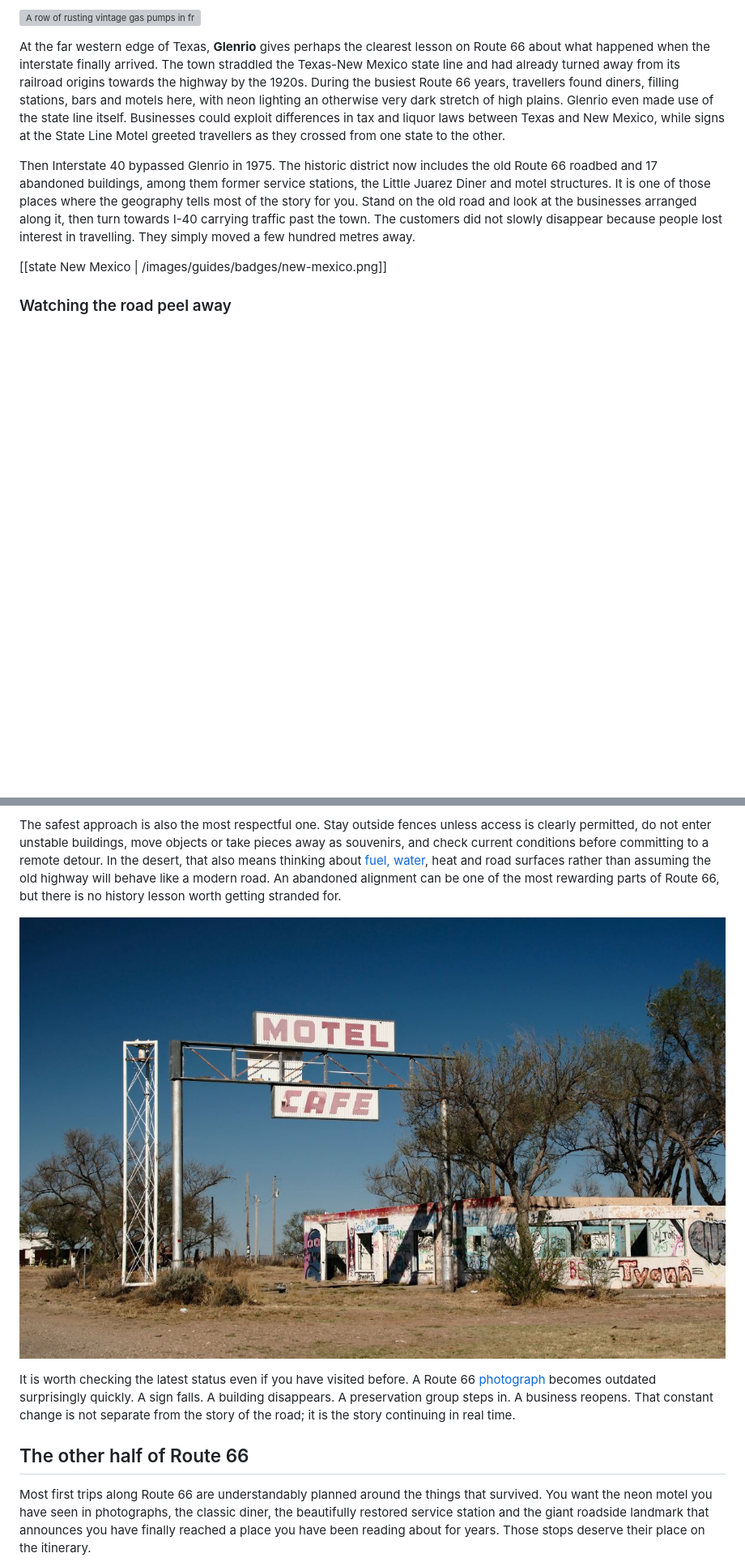
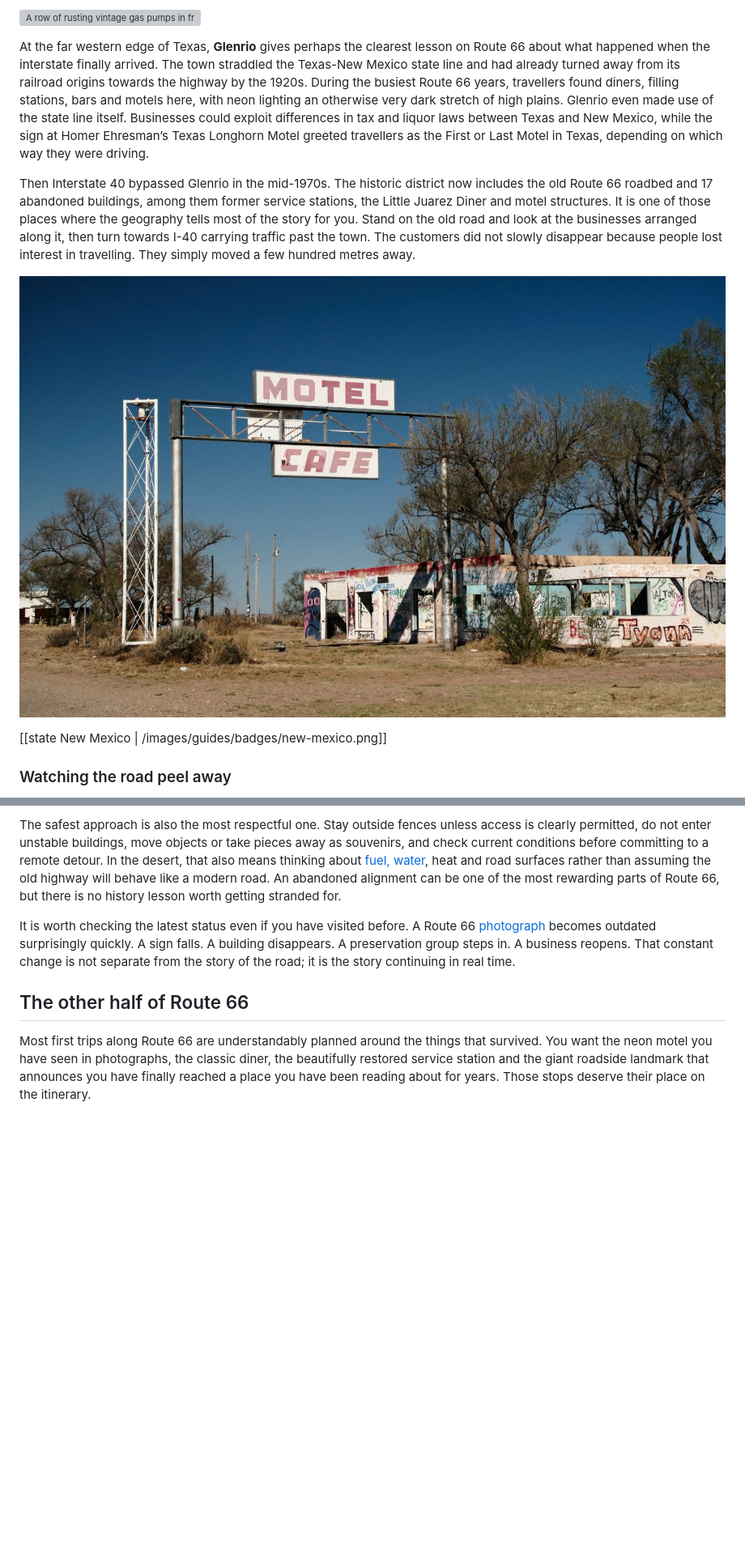
Before and after one commit to whereisfrenchie/route66logbook-web, a Markdown page: _guides/08-route-66-ghost-towns.md, 2 parts joined by grey strips. Shown at 81% size. Drawn GitHub-style; blank space fills up the shorter version; grey boxes are pictures that could not be loaded.

Commit message:
Ghost Towns: the graffiti motel is Glenrio's Texas Longhorn, which had the First/Last Motel in Texas sign
Co-Authored-By: Claude Opus 5.5 <noreply@anthropic.com>

```diff
--- a/_guides/08-route-66-ghost-towns.md
+++ b/_guides/08-route-66-ghost-towns.md
@@ -74,9 +74,11 @@ Before Glenrio comes **Adrian**, which markets itself as the midpoint of Route 6
 
 ![A row of rusting vintage gas pumps in front of a white flat-roofed building with a red chevron, partly roofless, under bare trees](/images/guides/adrian-bent-door-pumps.jpg "Old pumps on the forecourt by the Bent Door, Adrian, Texas")
 
-At the far western edge of Texas, **Glenrio** gives perhaps the clearest lesson on Route 66 about what happened when the interstate finally arrived. The town straddled the Texas-New Mexico state line and had already turned away from its railroad origins towards the highway by the 1920s. During the busiest Route 66 years, travellers found diners, filling stations, bars and motels here, with neon lighting an otherwise very dark stretch of high plains. Glenrio even made use of the state line itself. Businesses could exploit differences in tax and liquor laws between Texas and New Mexico, while signs at the State Line Motel greeted travellers as they crossed from one state to the other.
+At the far western edge of Texas, **Glenrio** gives perhaps the clearest lesson on Route 66 about what happened when the interstate finally arrived. The town straddled the Texas-New Mexico state line and had already turned away from its railroad origins towards the highway by the 1920s. During the busiest Route 66 years, travellers found diners, filling stations, bars and motels here, with neon lighting an otherwise very dark stretch of high plains. Glenrio even made use of the state line itself. Businesses could exploit differences in tax and liquor laws between Texas and New Mexico, while the sign at Homer Ehresman’s Texas Longhorn Motel greeted travellers as the First or Last Motel in Texas, depending on which way they were driving.
 
-Then Interstate 40 bypassed Glenrio in 1975. The historic district now includes the old Route 66 roadbed and 17 abandoned buildings, among them former service stations, the Little Juarez Diner and motel structures. It is one of those places where the geography tells most of the story for you. Stand on the old road and look at the businesses arranged along it, then turn towards I-40 carrying traffic past the town. The customers did not slowly disappear because people lost interest in travelling. They simply moved a few hundred metres away.
+Then Interstate 40 bypassed Glenrio in the mid-1970s. The historic district now includes the old Route 66 roadbed and 17 abandoned buildings, among them former service stations, the Little Juarez Diner and motel structures. It is one of those places where the geography tells most of the story for you. Stand on the old road and look at the businesses arranged along it, then turn towards I-40 carrying traffic past the town. The customers did not slowly disappear because people lost interest in travelling. They simply moved a few hundred metres away.
+
+![The graffiti-covered ruins of the Texas Longhorn Motel and Café in Glenrio, beneath an empty Motel Cafe sign frame](/images/guides/glenrio-texas-longhorn.jpg "The Texas Longhorn Motel and Café, Glenrio, Texas")
 
 [[state New Mexico | /images/guides/badges/new-mexico.png]]
 
@@ -220,8 +222,6 @@ Ruins attract curiosity, but an empty building is not necessarily an ownerless o
 
 The safest approach is also the most respectful one. Stay outside fences unless access is clearly permitted, do not enter unstable buildings, move objects or take pieces away as souvenirs, and check current conditions before committing to a remote detour. In the desert, that also means thinking about [fuel, water](/guides/route-66-packing-list/), heat and road surfaces rather than assuming the old highway will behave like a modern road. An abandoned alignment can be one of the most rewarding parts of Route 66, but there is no history lesson worth getting stranded for.
 
-![The ruins of a roadside motel and café covered in graffiti, beneath an empty Motel Cafe sign frame](/images/guides/motel-cafe-ruins.jpg "An abandoned motel and café, its walls covered in graffiti")
-
 It is worth checking the latest status even if you have visited before. A Route 66 [photograph](/guides/route-66-photography-guide/) becomes outdated surprisingly quickly. A sign falls. A building disappears. A preservation group steps in. A business reopens. That constant change is not separate from the story of the road; it is the story continuing in real time.
 
 ## The other half of Route 66
```
Also changed, not shown: images/guides/glenrio-texas-longhorn.jpg (renamed from images/guides/motel-cafe-ruins.jpg), 1 other file.
